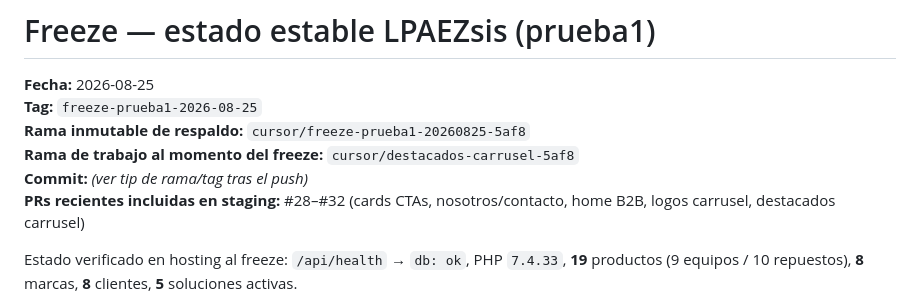
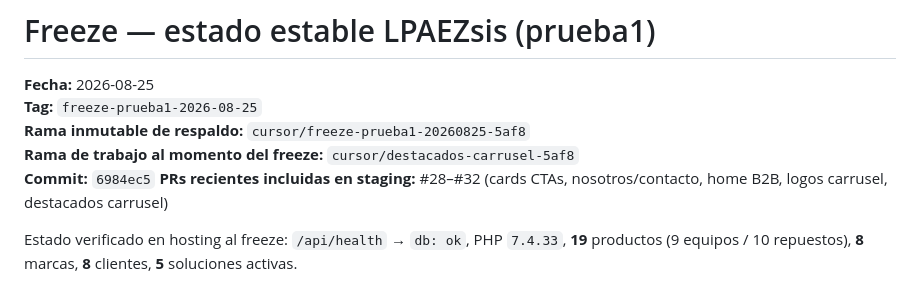
Before and after one commit to lpaezsiss-sys/WEB_LPAEZSIS, a Markdown page: FREEZE.md, the part around the change. Rendered like a GitHub page.

Commit message:
docs: point freeze commit to content snapshot 6984ec5
Co-authored-by: lpaezsiss-sys <lpaezsiss-sys@users.noreply.github.com>

```diff
--- a/FREEZE.md
+++ b/FREEZE.md
@@ -4,7 +4,7 @@
 **Tag:** `freeze-prueba1-2026-08-25`
 **Rama inmutable de respaldo:** `cursor/freeze-prueba1-20260825-5af8`
 **Rama de trabajo al momento del freeze:** `cursor/destacados-carrusel-5af8`
-**Commit:** *(ver tip de rama/tag tras el push)*
+**Commit:** `6984ec5`
 **PRs recientes incluidas en staging:** #28–#32 (cards CTAs, nosotros/contacto, home B2B, logos carrusel, destacados carrusel)
 
 Estado verificado en hosting al freeze: `/api/health` → `db: ok`, PHP `7.4.33`, **19** productos (9 equipos / 10 repuestos), **8** marcas, **8** clientes, **5** soluciones activas.
```
